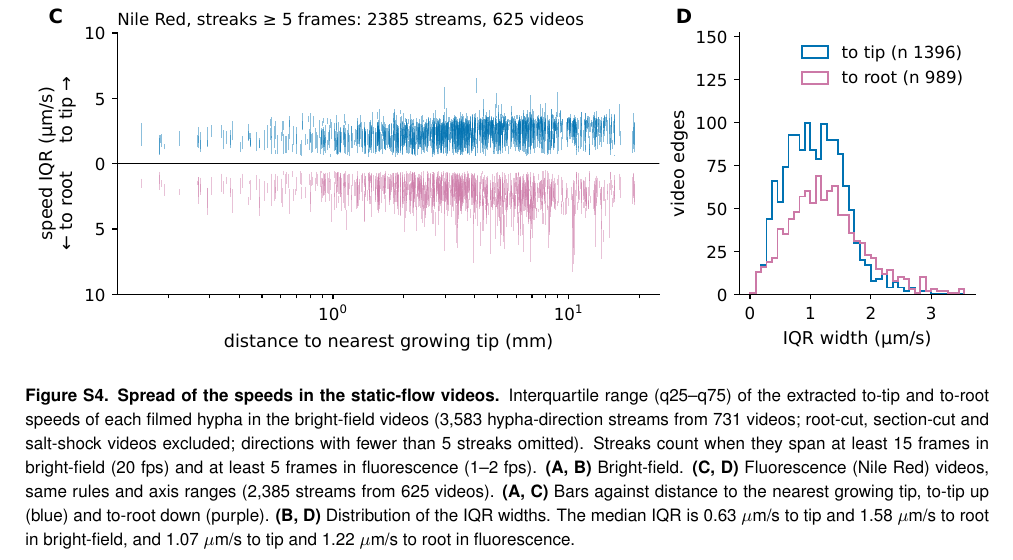
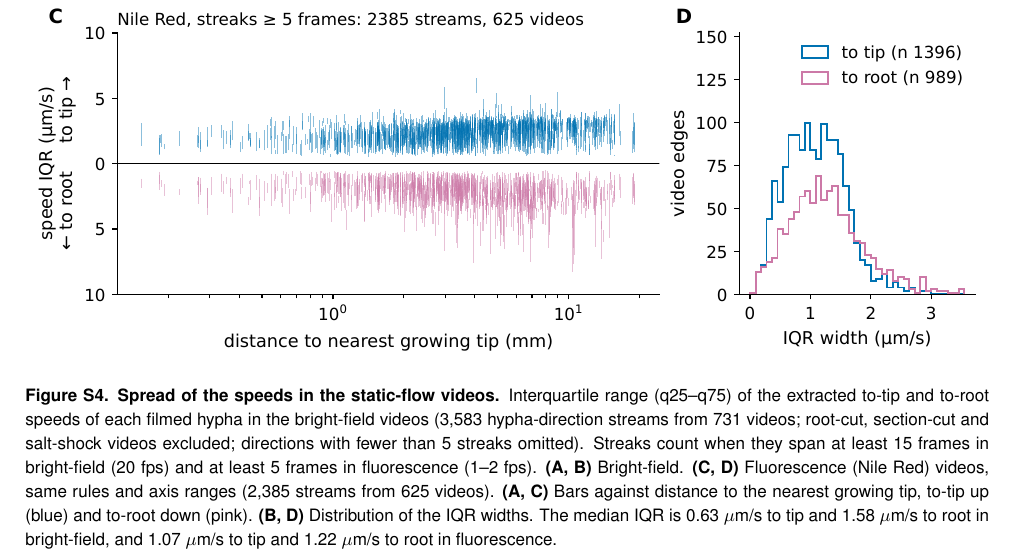
Before and after one commit to Staalduine/AMF_Transport, a LaTeX document (00_Article_Merge.tex, which reads 02_Article_Supplementary.tex): part of page 25 of 37, cut so that both start at the same text. Compiled offline with pdfLaTeX.

Commit message:
SI speed_iqr caption: to-root colour named pink, as in the main text (Simon)
Co-Authored-By: Claude Opus 5.5 <noreply@anthropic.com>

```diff
--- a/02_Article_Supplementary.tex
+++ b/02_Article_Supplementary.tex
@@ -81,7 +81,7 @@
 \begin{figure}[hbt!]
 \centering
 \includegraphics[width=\textwidth,keepaspectratio]{suppfig/FigS_video_positions_iqr.pdf}
-\caption{\textbf{Spread of the speeds in the static-flow videos.} Interquartile range (q25--q75) of the extracted to-tip and to-root speeds of each filmed hypha in the bright-field videos (3,583 hypha-direction streams from 731 videos; root-cut, section-cut and salt-shock videos excluded; directions with fewer than 5 streaks omitted). Streaks count when they span at least 15 frames in bright-field (20~fps) and at least 5 frames in fluorescence (1--2~fps). \textbf{(A, B)} Bright-field. \textbf{(C, D)} Fluorescence (Nile Red) videos, same rules and axis ranges (2,385 streams from 625 videos). \textbf{(A, C)} Bars against distance to the nearest growing tip, to-tip up (blue) and to-root down (purple). \textbf{(B, D)} Distribution of the IQR widths. The median IQR is 0.63~$\mu$m/s to tip and 1.58~$\mu$m/s to root in bright-field, and 1.07~$\mu$m/s to tip and 1.22~$\mu$m/s to root in fluorescence.}
+\caption{\textbf{Spread of the speeds in the static-flow videos.} Interquartile range (q25--q75) of the extracted to-tip and to-root speeds of each filmed hypha in the bright-field videos (3,583 hypha-direction streams from 731 videos; root-cut, section-cut and salt-shock videos excluded; directions with fewer than 5 streaks omitted). Streaks count when they span at least 15 frames in bright-field (20~fps) and at least 5 frames in fluorescence (1--2~fps). \textbf{(A, B)} Bright-field. \textbf{(C, D)} Fluorescence (Nile Red) videos, same rules and axis ranges (2,385 streams from 625 videos). \textbf{(A, C)} Bars against distance to the nearest growing tip, to-tip up (blue) and to-root down (pink). \textbf{(B, D)} Distribution of the IQR widths. The median IQR is 0.63~$\mu$m/s to tip and 1.58~$\mu$m/s to root in bright-field, and 1.07~$\mu$m/s to tip and 1.22~$\mu$m/s to root in fluorescence.}
 \label{fig:speed_iqr}
 \end{figure}
 
```
